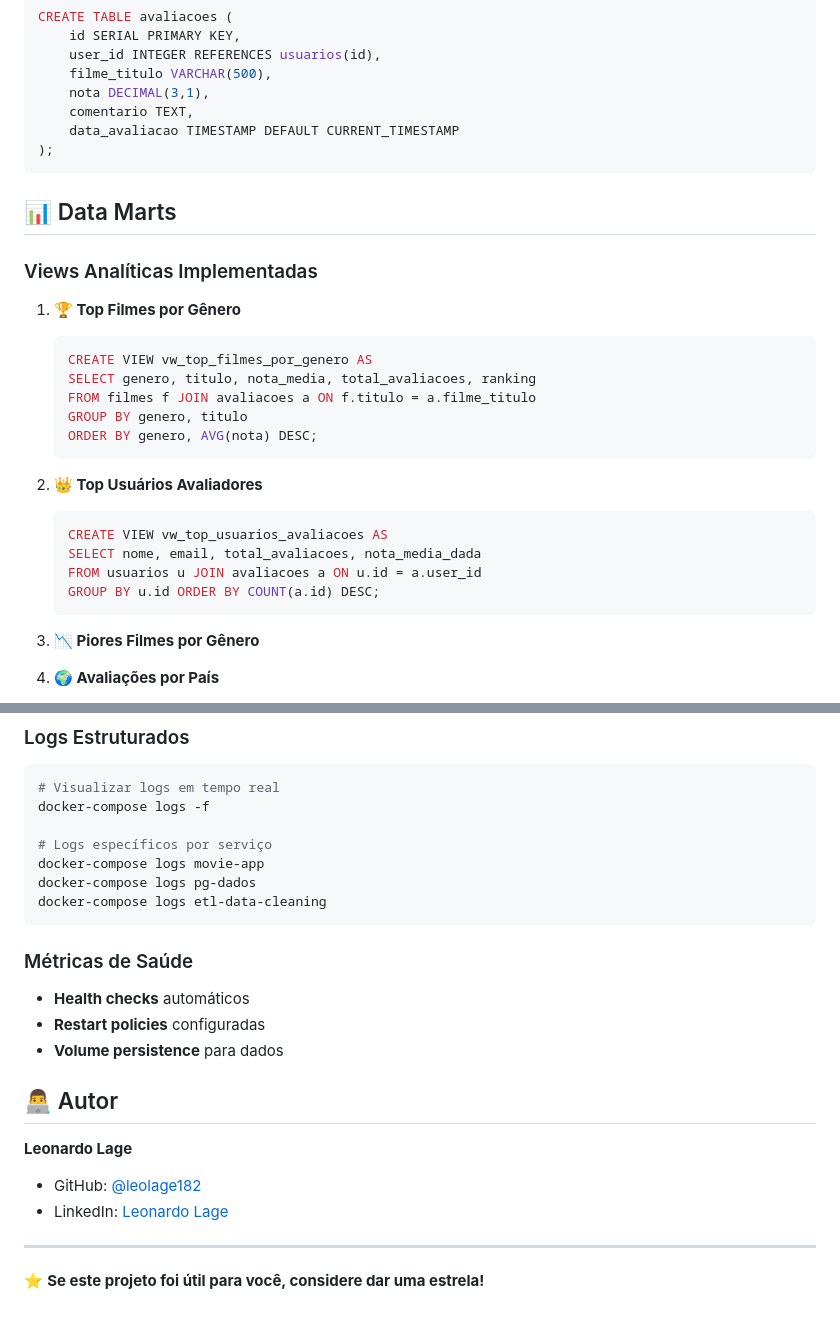
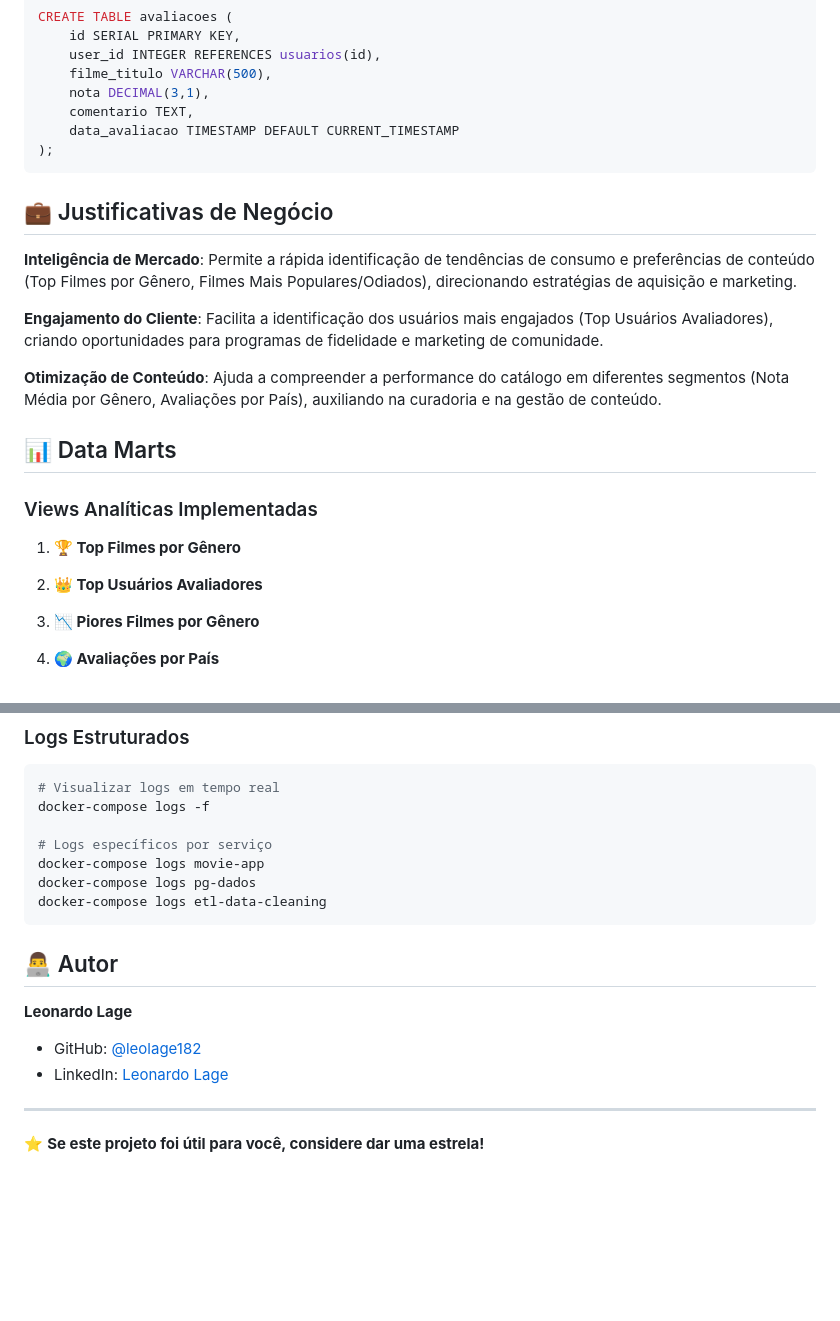
Before and after one commit to leolage182/ProjetoFinal-ETL, a Markdown page: README.md, 2 parts joined by grey strips. Drawn GitHub-style; blank space fills up the shorter version.

Commit message:
docs: adiciona justificativas de negócio dos data marts

````diff
--- a/README.md
+++ b/README.md
@@ -176,26 +176,22 @@ CREATE TABLE avaliacoes (
 );
 ```
 
+## 💼 Justificativas de Negócio
+
+**Inteligência de Mercado**: Permite a rápida identificação de tendências de consumo e preferências de conteúdo (Top Filmes por Gênero, Filmes Mais Populares/Odiados), direcionando estratégias de aquisição e marketing.
+
+**Engajamento do Cliente**: Facilita a identificação dos usuários mais engajados (Top Usuários Avaliadores), criando oportunidades para programas de fidelidade e marketing de comunidade.
+
+**Otimização de Conteúdo**: Ajuda a compreender a performance do catálogo em diferentes segmentos (Nota Média por Gênero, Avaliações por País), auxiliando na curadoria e na gestão de conteúdo.
+
 ## 📊 Data Marts
 
 ### Views Analíticas Implementadas
 
 1. **🏆 Top Filmes por Gênero**
-   ```sql
-   CREATE VIEW vw_top_filmes_por_genero AS
-   SELECT genero, titulo, nota_media, total_avaliacoes, ranking
-   FROM filmes f JOIN avaliacoes a ON f.titulo = a.filme_titulo
-   GROUP BY genero, titulo
-   ORDER BY genero, AVG(nota) DESC;
-   ```
+
 
 2. **👑 Top Usuários Avaliadores**
-   ```sql
-   CREATE VIEW vw_top_usuarios_avaliacoes AS
-   SELECT nome, email, total_avaliacoes, nota_media_dada
-   FROM usuarios u JOIN avaliacoes a ON u.id = a.user_id
-   GROUP BY u.id ORDER BY COUNT(a.id) DESC;
-   ```
 
 3. **📉 Piores Filmes por Gênero**
 4. **🌍 Avaliações por País**
@@ -319,12 +315,6 @@ docker-compose logs movie-app
 docker-compose logs pg-dados
 docker-compose logs etl-data-cleaning
 ```
-
-### Métricas de Saúde
-- **Health checks** automáticos
-- **Restart policies** configuradas
-- **Volume persistence** para dados
-
 ## 👨‍💻 Autor
 
 **Leonardo Lage**
````
Also changed, not shown: other parts of README.md (+1 -1 lines).
